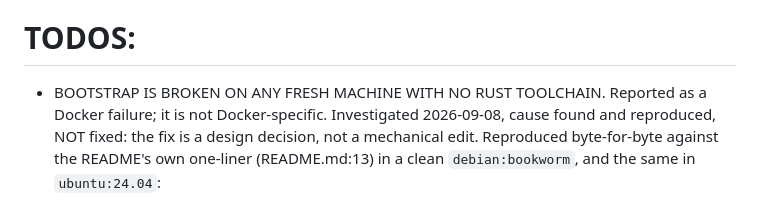
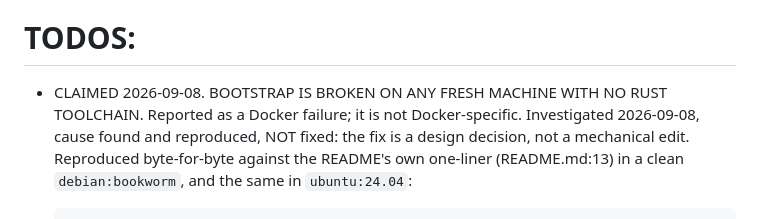
Before and after one commit to austintheriot/dotfiles, a Markdown page: TODO-AGENTS.md, the part around the change. GitHub-like rendering.

Commit message:
Claim the bootstrap circularity TODO
Direction set by the owner: install the absolutely necessary components
(the Rust toolchain and its C linker) in a thin shell layer, then let the
Rust engine bootstrap everything else.

Co-Authored-By: Claude Opus 5 (1M context) <noreply@anthropic.com>
Claude-Session: https://claude.ai/code/session_015V9aqvoTCJYbbVKbXXgqot

```diff
--- a/TODO-AGENTS.md
+++ b/TODO-AGENTS.md
@@ -2,7 +2,7 @@ Take the first item from this list. Mark it as claimed in one commit, do the wor
 
 # TODOS:
 
-- BOOTSTRAP IS BROKEN ON ANY FRESH MACHINE WITH NO RUST TOOLCHAIN. Reported
+- CLAIMED 2026-09-08. BOOTSTRAP IS BROKEN ON ANY FRESH MACHINE WITH NO RUST TOOLCHAIN. Reported
   as a Docker failure; it is not Docker-specific. Investigated 2026-09-08,
   cause found and reproduced, NOT fixed: the fix is a design decision, not a
   mechanical edit.
```
